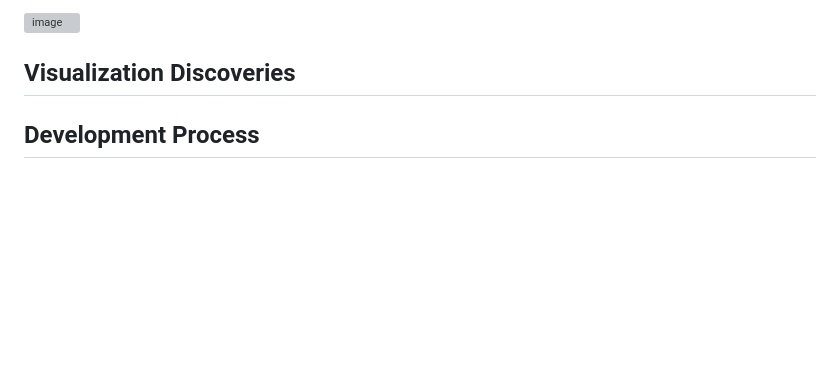
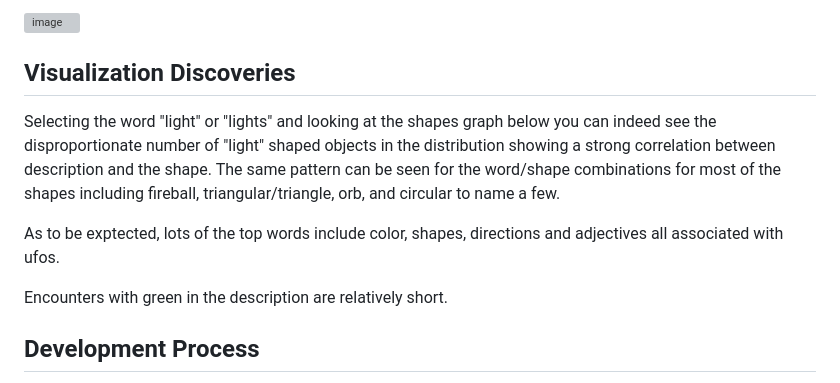
Before and after one commit to adediu25/vis-proj2, a Markdown page: README.md, the part around the change. Drawn GitHub-style; blank space fills up the shorter version; grey boxes are pictures that could not be loaded.

```diff
--- a/README.md
+++ b/README.md
@@ -151,6 +151,12 @@ These sketches provided us with a clear and achievable goal for the application.
 
 ## Visualization Discoveries
 
+Selecting the word "light" or "lights" and looking at the shapes graph below you can indeed see the disproportionate number of "light" shaped objects in the distribution showing a strong correlation between description and the shape. The same pattern can be seen for the word/shape combinations for most of the shapes including fireball, triangular/triangle, orb, and circular to name a few.
+
+As to be exptected, lots of the top words include color, shapes, directions and adjectives all associated with ufos.
+
+Encounters with green in the description are relatively short.
+
 
 
 ## Development Process
```
